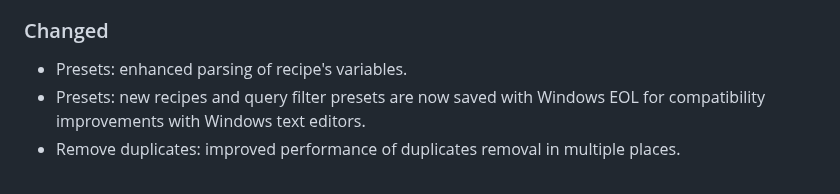
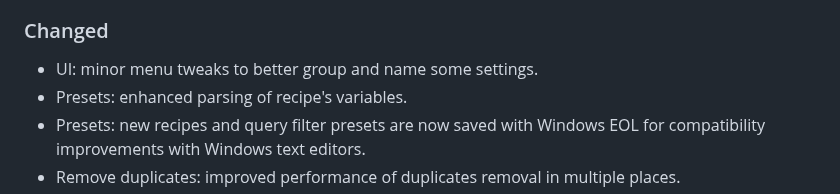
Before and after one commit to regorxxx/Search-by-Distance-SMP, a Markdown page: CHANGELOG.md, the part around the change. GitHub-like rendering.

Commit message:
Update changelog

```diff
--- a/CHANGELOG.md
+++ b/CHANGELOG.md
@@ -57,6 +57,7 @@
 - Readmes: added readme for global settings found at 'foobar2000\js_data\presets\global' .json files.
 - Configuration: expanded user configurable file at '[FOOBAR PROFILE FOLDER]\js_data\presets\global\globSettings.json' with a new setting for console logging to file. Disabled by default. Now this is a change from the previous behavior, where console was always logged to 'console.log' file at the [FOOBAR PROFILE FOLDER]. It can now be switched, but since it's probably not useful for most users is disabled by default.
 ### Changed
+- UI: minor menu tweaks to better group and name some settings.
 - Presets: enhanced parsing of recipe's variables.
 - Presets: new recipes and query filter presets are now saved with Windows EOL for compatibility improvements with Windows text editors.
 - Remove duplicates: improved performance of duplicates removal in multiple places.
```
